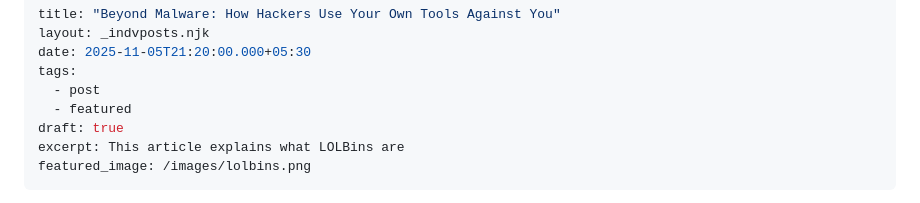
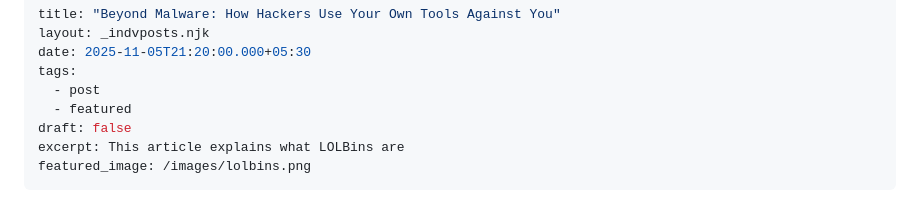
Before and after one commit to krishpyyy-pt/pingmymind, a Markdown page: posts/2025-11-05-beyond-malware-how-hackers-use-your-own-tools-against-you.md, the part around the change. Rendered like a GitHub page.

Commit message:
Update Blog “2025-11-05-beyond-malware-how-hackers-use-your-own-tools-against-you”

```diff
--- a/posts/2025-11-05-beyond-malware-how-hackers-use-your-own-tools-against-you.md
+++ b/posts/2025-11-05-beyond-malware-how-hackers-use-your-own-tools-against-you.md
@@ -5,7 +5,7 @@ date: 2025-11-05T21:20:00.000+05:30
 tags:
   - post
   - featured
-draft: true
+draft: false
 excerpt: This article explains what LOLBins are
 featured_image: /images/lolbins.png
 ---
```
